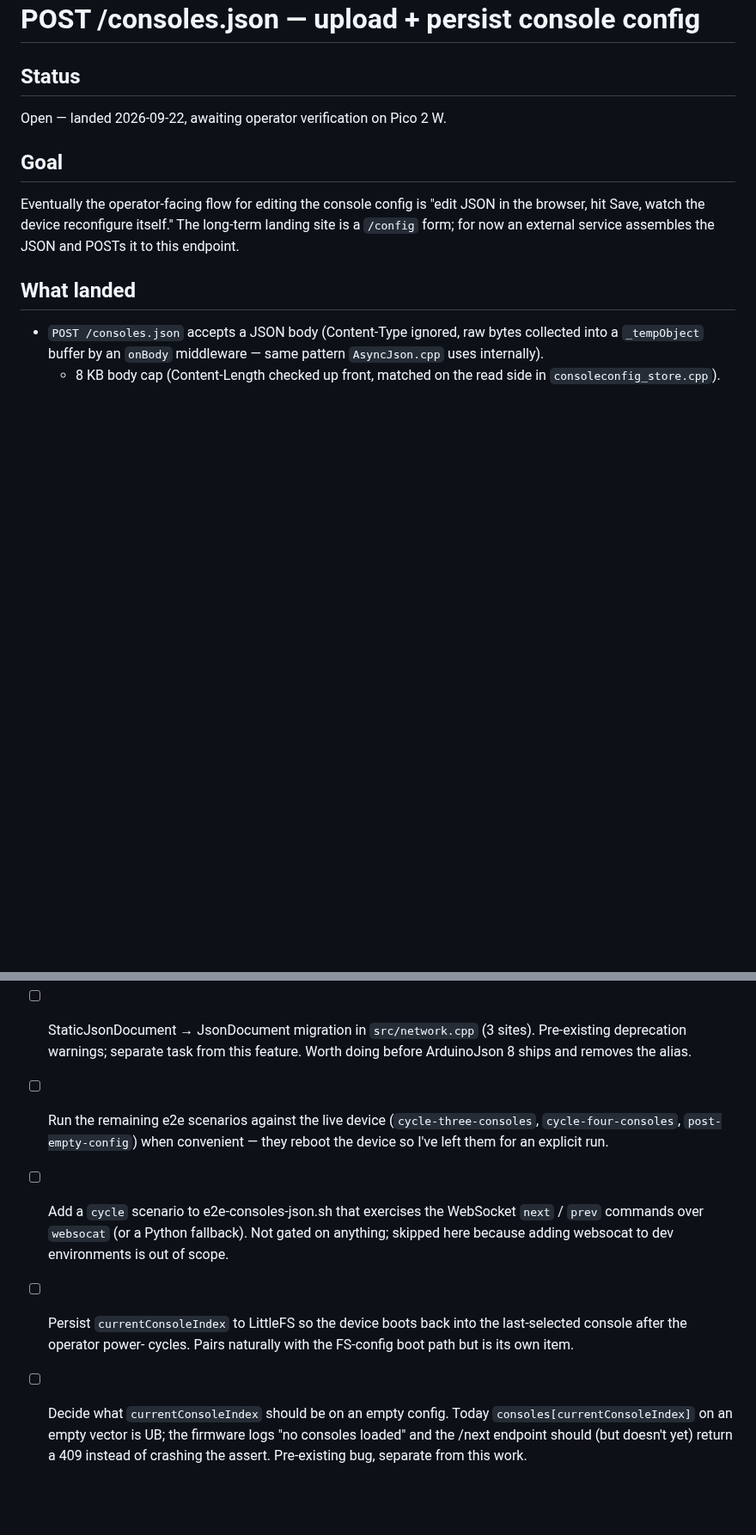
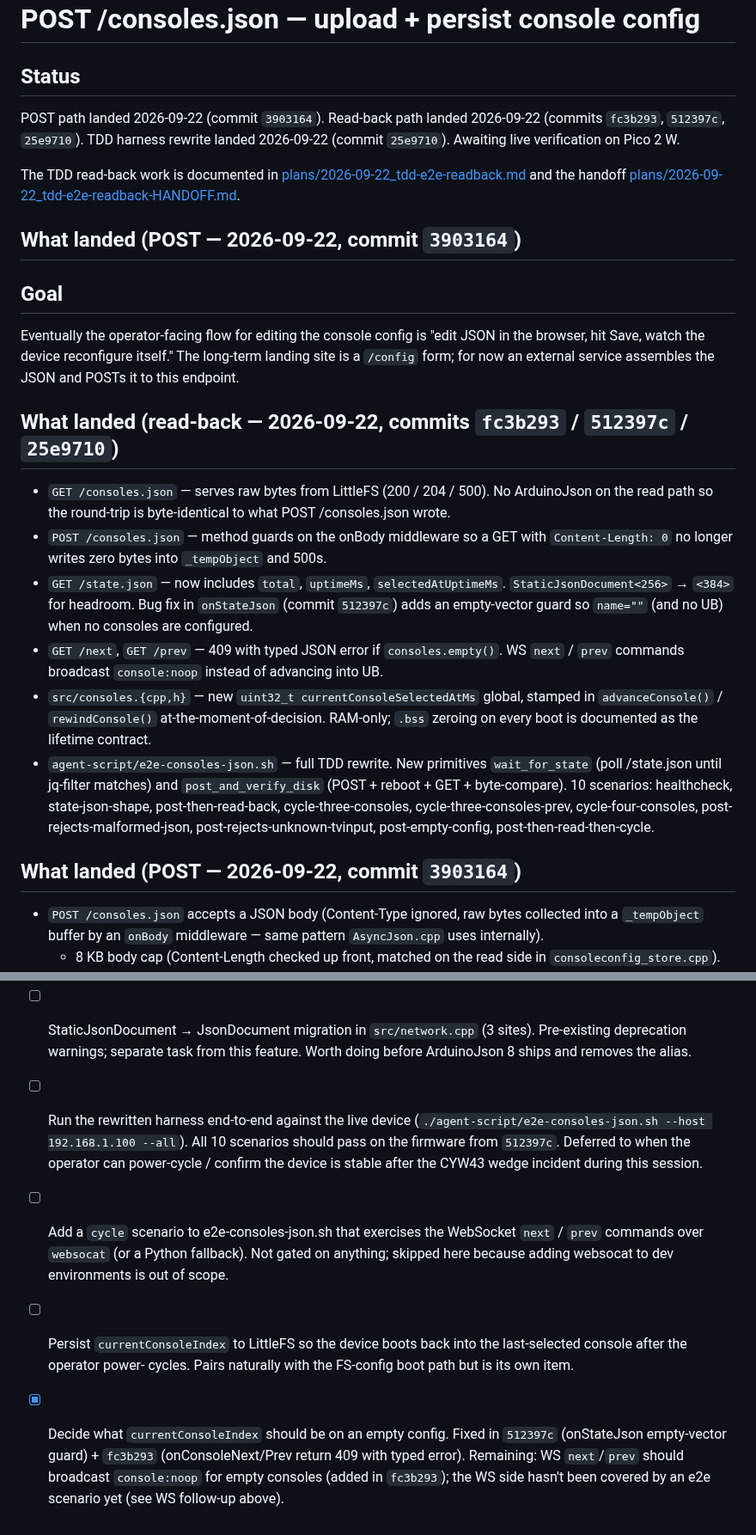
Before and after one commit to EverlastEngineering/RetroRoom-Controller, a Markdown page: todo/open/2026-09-22_consoles-json-upload-endpoint.md, 2 parts joined by grey strips. Shown at 86% size. Drawn GitHub-style; blank space fills up the shorter version.

Commit message:
todo/open/consoles-json-upload-endpoint: mark read-back path as done
Reflects the state after commits fc3b293 (GET /consoles.json +
state.json enrichment + empty-vector guards), 512397c (onStateJson
UB fix on empty vector), and 25e9710 (harness rewrite with
wait_for_state + post_and_verify_disk TDD primitives).

Outstanding items (operator UI, StaticJsonDocument migration,
live --all harness run, WS scenario, persist currentConsoleIndex)
remain open as before.

```diff
--- a/todo/open/2026-09-22_consoles-json-upload-endpoint.md
+++ b/todo/open/2026-09-22_consoles-json-upload-endpoint.md
@@ -2,7 +2,16 @@
 
 ## Status
 
-Open — landed 2026-09-22, awaiting operator verification on Pico 2 W.
+POST path landed 2026-09-22 (commit `3903164`). Read-back path
+landed 2026-09-22 (commits `fc3b293`, `512397c`, `25e9710`).
+TDD harness rewrite landed 2026-09-22 (commit `25e9710`).
+Awaiting live verification on Pico 2 W.
+
+The TDD read-back work is documented in
+[plans/2026-09-22_tdd-e2e-readback.md](../../plans/2026-09-22_tdd-e2e-readback.md)
+and the handoff [plans/2026-09-22_tdd-e2e-readback-HANDOFF.md](../../plans/2026-09-22_tdd-e2e-readback-HANDOFF.md).
+
+## What landed (POST — 2026-09-22, commit `3903164`)
 
 ## Goal
 
@@ -11,7 +20,36 @@ Eventually the operator-facing flow for editing the console config is
 itself." The long-term landing site is a `/config` form; for now an
 external service assembles the JSON and POSTs it to this endpoint.
 
-## What landed
+## What landed (read-back — 2026-09-22, commits `fc3b293` / `512397c` / `25e9710`)
+
+- `GET /consoles.json` — serves raw bytes from LittleFS (200 / 204 /
+  500). No ArduinoJson on the read path so the round-trip is
+  byte-identical to what POST /consoles.json wrote.
+- `POST /consoles.json` — method guards on the onBody middleware so a
+  GET with `Content-Length: 0` no longer writes zero bytes into
+  `_tempObject` and 500s.
+- `GET /state.json` — now includes `total`, `uptimeMs`,
+  `selectedAtUptimeMs`. `StaticJsonDocument<256>` → `<384>` for
+  headroom. Bug fix in `onStateJson` (commit `512397c`) adds an
+  empty-vector guard so `name=""` (and no UB) when no consoles are
+  configured.
+- `GET /next`, `GET /prev` — 409 with typed JSON error if
+  `consoles.empty()`. WS `next` / `prev` commands broadcast
+  `console:noop` instead of advancing into UB.
+- `src/consoles.{cpp,h}` — new `uint32_t currentConsoleSelectedAtMs`
+  global, stamped in `advanceConsole()` / `rewindConsole()`
+  at-the-moment-of-decision. RAM-only; `.bss` zeroing on every boot
+  is documented as the lifetime contract.
+- `agent-script/e2e-consoles-json.sh` — full TDD rewrite. New
+  primitives `wait_for_state` (poll /state.json until jq-filter
+  matches) and `post_and_verify_disk` (POST + reboot + GET +
+  byte-compare). 10 scenarios: healthcheck, state-json-shape,
+  post-then-read-back, cycle-three-consoles,
+  cycle-three-consoles-prev, cycle-four-consoles,
+  post-rejects-malformed-json, post-rejects-unknown-tvinput,
+  post-empty-config, post-then-read-then-cycle.
+
+## What landed (POST — 2026-09-22, commit `3903164`)
 
 - `POST /consoles.json` accepts a JSON body (Content-Type ignored, raw
   bytes collected into a `_tempObject` buffer by an `onBody`
@@ -100,10 +138,12 @@ The boot-time log line now distinguishes the two sources:
       `src/network.cpp` (3 sites). Pre-existing deprecation warnings;
       separate task from this feature. Worth doing before
       ArduinoJson 8 ships and removes the alias.
-- [ ] Run the remaining e2e scenarios against the live device
-      (`cycle-three-consoles`, `cycle-four-consoles`,
-      `post-empty-config`) when convenient — they reboot the device
-      so I've left them for an explicit run.
+- [ ] Run the rewritten harness end-to-end against the live device
+      (`./agent-script/e2e-consoles-json.sh --host 192.168.1.100
+      --all`). All 10 scenarios should pass on the firmware from
+      `512397c`. Deferred to when the operator can power-cycle /
+      confirm the device is stable after the CYW43 wedge incident
+      during this session.
 - [ ] Add a `cycle` scenario to e2e-consoles-json.sh that exercises
       the WebSocket `next` / `prev` commands over `websocat` (or a
       Python fallback). Not gated on anything; skipped here because
@@ -112,8 +152,9 @@ The boot-time log line now distinguishes the two sources:
       back into the last-selected console after the operator power-
       cycles. Pairs naturally with the FS-config boot path but is its
       own item.
-- [ ] Decide what `currentConsoleIndex` should be on an empty
-      config. Today `consoles[currentConsoleIndex]` on an empty vector
-      is UB; the firmware logs "no consoles loaded" and the /next
-      endpoint should (but doesn't yet) return a 409 instead of
-      crashing the assert. Pre-existing bug, separate from this work.
+- [x] Decide what `currentConsoleIndex` should be on an empty
+      config. Fixed in `512397c` (onStateJson empty-vector guard) +
+      `fc3b293` (onConsoleNext/Prev return 409 with typed error).
+      Remaining: WS `next`/`prev` should broadcast `console:noop` for
+      empty consoles (added in `fc3b293`); the WS side hasn't been
+      covered by an e2e scenario yet (see WS follow-up above).
```
